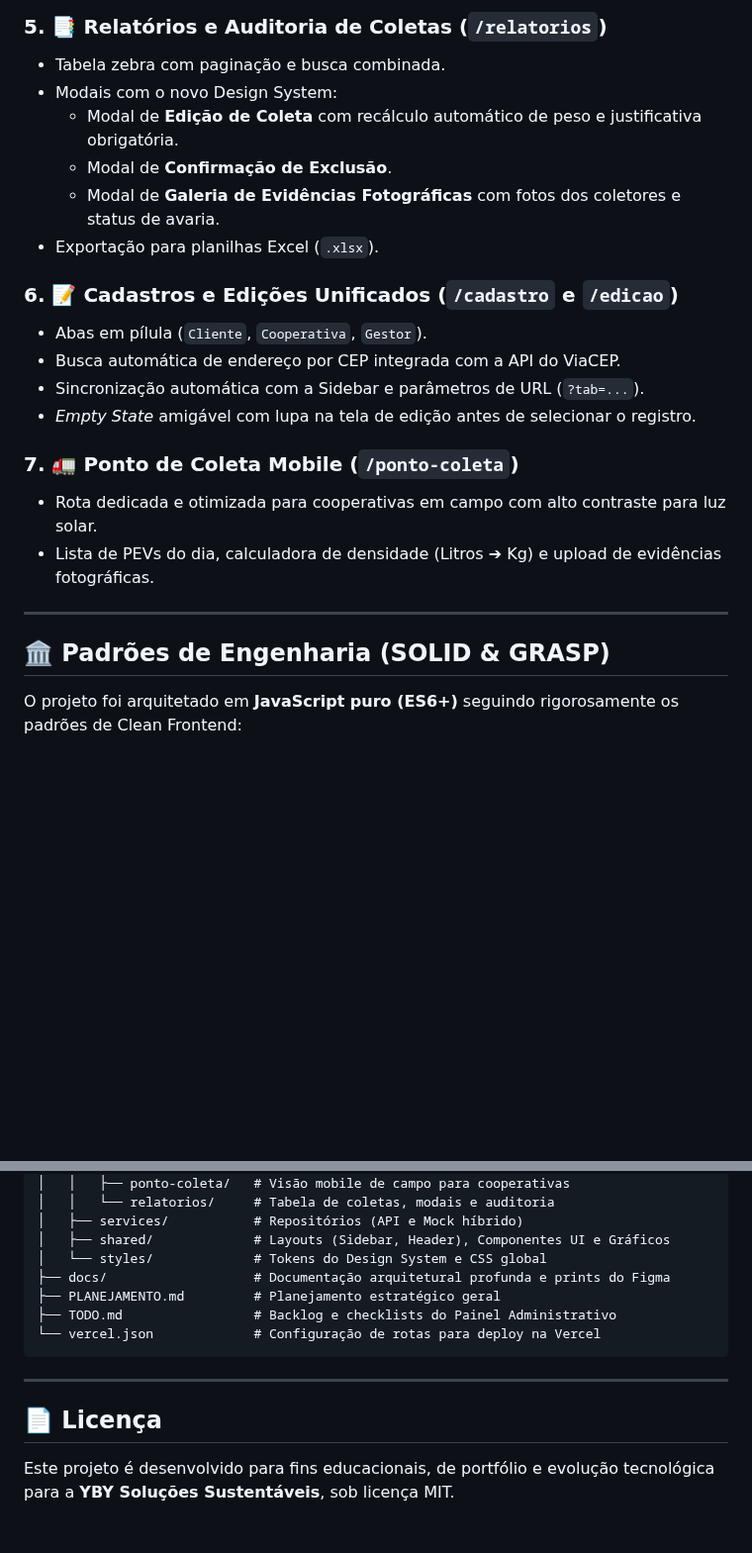
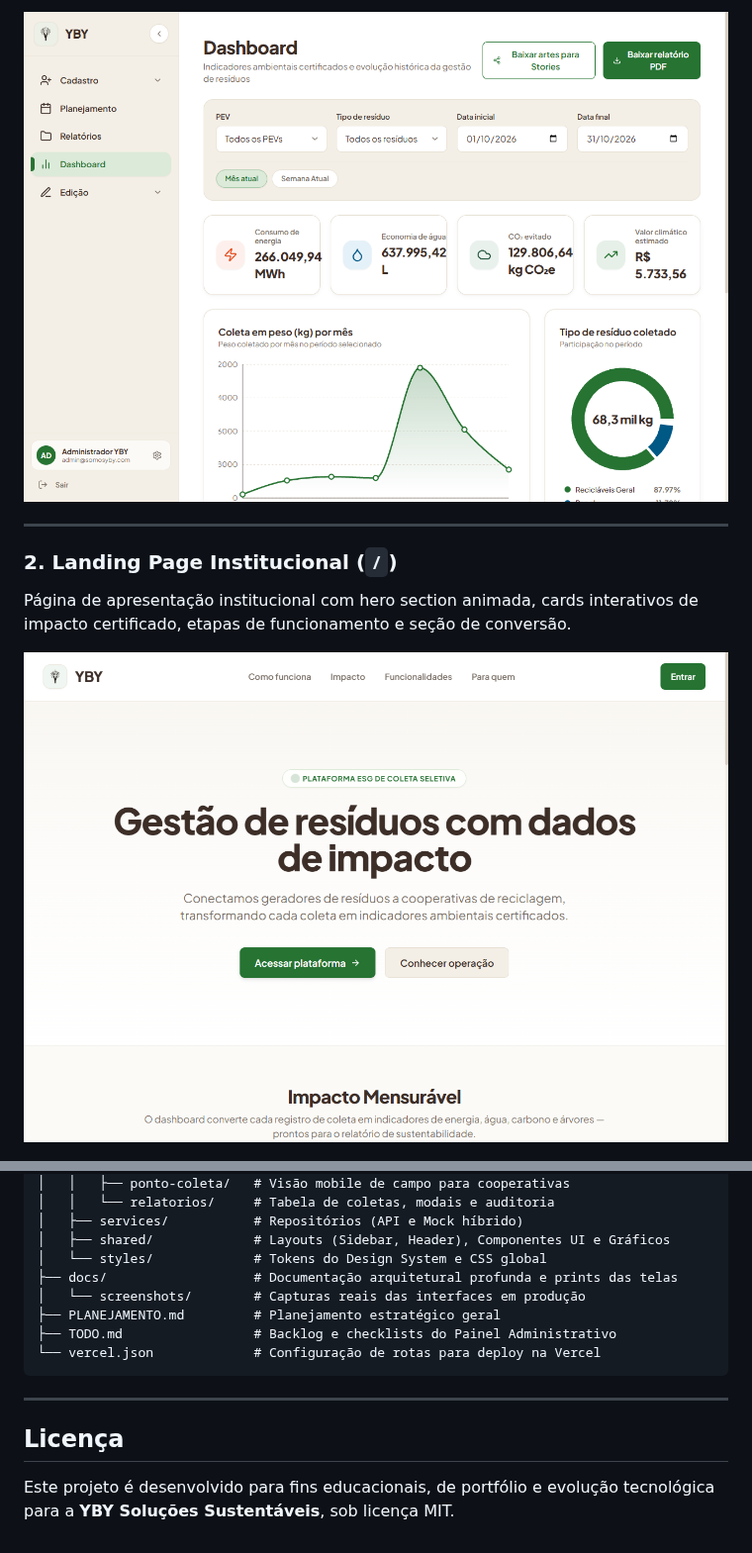
Before and after one commit to ACrush14/yby-web, a Markdown page: README.md, 2 parts joined by grey strips. Shown at 99% size. Rendered like a GitHub page; pictures changed too: docs/screenshots/dashboard.png (added), docs/screenshots/landing-page.png (added); blank space fills up the shorter version.

Commit message:
docs: add real project screenshots to README and remove all emojis

```diff
--- a/README.md
+++ b/README.md
@@ -46,24 +26,9 @@ Aplicação Web e Mobile desenvolvida para a **YBY Soluções Sustentáveis**, r
-### 5. 📑 Relatórios e Auditoria de Coletas (`/relatorios`)
-* Tabela zebra com paginação e busca combinada.
-* Modais com o novo Design System:
-  * Modal de **Edição de Coleta** com recálculo automático de peso e justificativa obrigatória.
-  * Modal de **Confirmação de Exclusão**.
-  * Modal de **Galeria de Evidências Fotográficas** com fotos dos coletores e status de avaria.
-* Exportação para planilhas Excel (`.xlsx`).
-
-### 6. 📝 Cadastros e Edições Unificados (`/cadastro` e `/edicao`)
-* Abas em pílula (`Cliente`, `Cooperativa`, `Gestor`).
-* Busca automática de endereço por CEP integrada com a API do ViaCEP.
-* Sincronização automática com a Sidebar e parâmetros de URL (`?tab=...`).
-* *Empty State* amigável com lupa na tela de edição antes de selecionar o registro.
-
-### 7. 🚛 Ponto de Coleta Mobile (`/ponto-coleta`)
-* Rota dedicada e otimizada para cooperativas em campo com alto contraste para luz solar.
-* Lista de PEVs do dia, calculadora de densidade (Litros ➔ Kg) e upload de evidências fotográficas.
+![Dashboard de Indicadores Ambientais](docs/screenshots/dashboard.png)
 
 ---
 
-## 🏛️ Padrões de Engenharia (SOLID & GRASP)
+### 2. Landing Page Institucional (`/`)
+Página de apresentação institucional com hero section animada, cards interativos de impacto certificado, etapas de funcionamento e seção de conversão.
 
-O projeto foi arquitetado em **JavaScript puro (ES6+)** seguindo rigorosamente os padrões de Clean Frontend:
+![Landing Page Institucional](docs/screenshots/landing-page.png)
 
@@ -141,7 +178,8 @@ yby-web/
 │   ├── services/           # Repositórios (API e Mock híbrido)
 │   ├── shared/             # Layouts (Sidebar, Header), Componentes UI e Gráficos
 │   └── styles/             # Tokens do Design System e CSS global
-├── docs/                   # Documentação arquitetural profunda e prints do Figma
+├── docs/                   # Documentação arquitetural profunda e prints das telas
+│   └── screenshots/        # Capturas reais das interfaces em produção
 ├── PLANEJAMENTO.md         # Planejamento estratégico geral
 ├── TODO.md                 # Backlog e checklists do Painel Administrativo
 └── vercel.json             # Configuração de rotas para deploy na Vercel
@@ -149,6 +187,6 @@ yby-web/
 
 ---
 
-## 📄 Licença
+## Licença
 
 Este projeto é desenvolvido para fins educacionais, de portfólio e evolução tecnológica para a **YBY Soluções Sustentáveis**, sob licença MIT.
```
Also changed, not shown: other parts of README.md (+89 -37 lines), PLANEJAMENTO.md (+5 -5 lines), TODO.md (+55 -18 lines), docs/screenshots/login.png (added), docs/screenshots/planejamento.png (added), docs/screenshots/relatorios.png (added).
